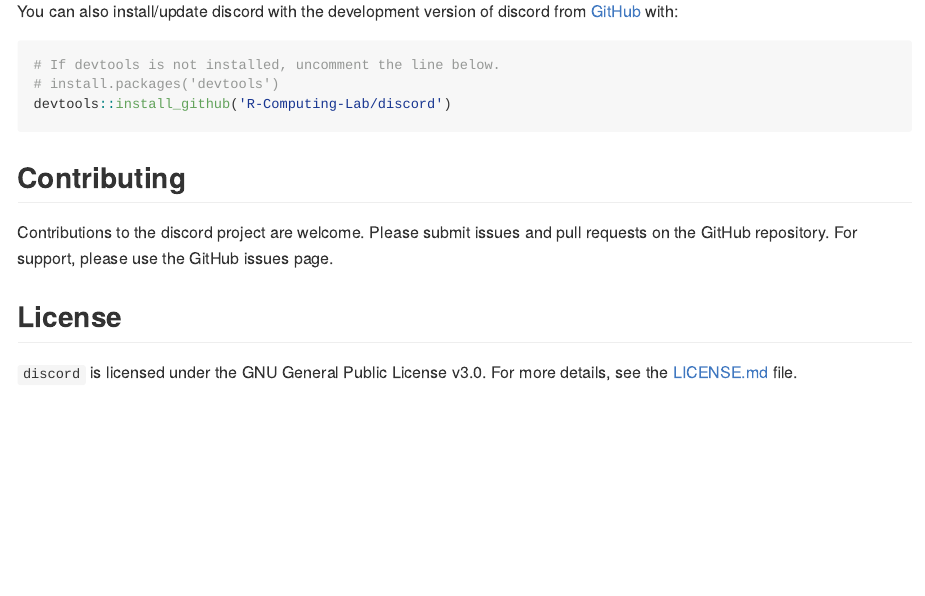
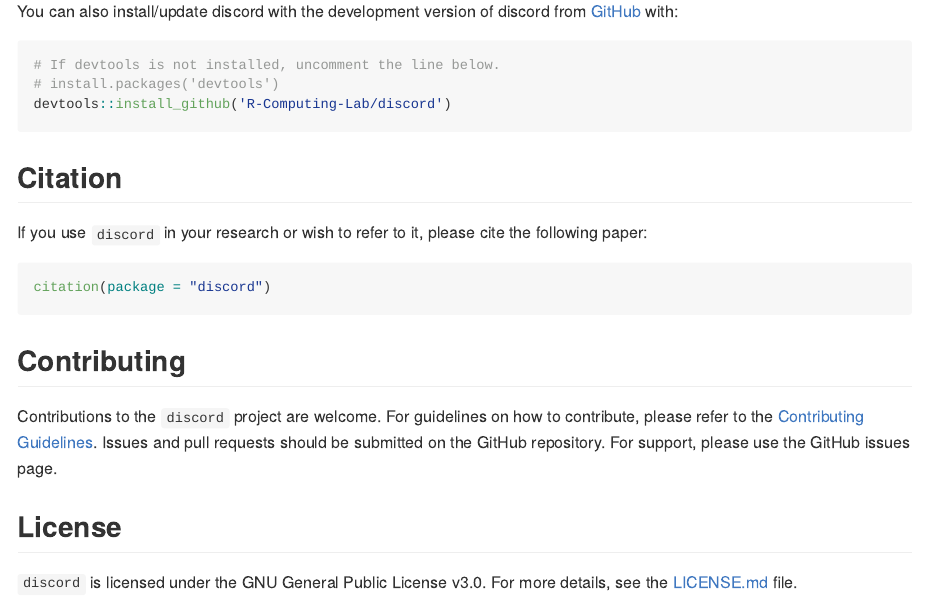
Before and after one commit to R-Computing-Lab/discord, an R Markdown document (README.Rmd): the page in a window 1100 px wide, from 440 px down. Rendered offline with R 4.5, knitr and Pandoc, with nearby package versions; the code chunks are not run, so their results and figures are left out; badge pictures from the web are left out.

Commit message:
Update README.Rmd

````diff
--- a/README.Rmd
+++ b/README.Rmd
@@ -45,8 +45,17 @@ You can also install/update discord with the development version of discord from
 devtools::install_github('R-Computing-Lab/discord')
 ```
 
+## Citation
+If you use `discord` in your research or wish to refer to it, please cite the following paper:
+
+```{r eval=TRUE, comment=NA}
+citation(package = "discord")
+```
+
+
 ## Contributing
-Contributions to the discord project are welcome. Please submit issues and pull requests on the GitHub repository. For support, please use the GitHub issues page.
+
+Contributions to the `discord` project are welcome. For guidelines on how to contribute, please refer to the [Contributing Guidelines](https://github.com/R-Computing-Lab/discord/blob/main/CONTRIBUTING.md). Issues and pull requests should be submitted on the GitHub repository. For support, please use the GitHub issues page.
 
 ## License
 `discord`  is licensed under the GNU General Public License v3.0. For more details, see the [LICENSE.md](https://github.com/R-Computing-Lab/discord/blob/main/LICENSE.md) file.
````
Also changed, not shown: README.md.
